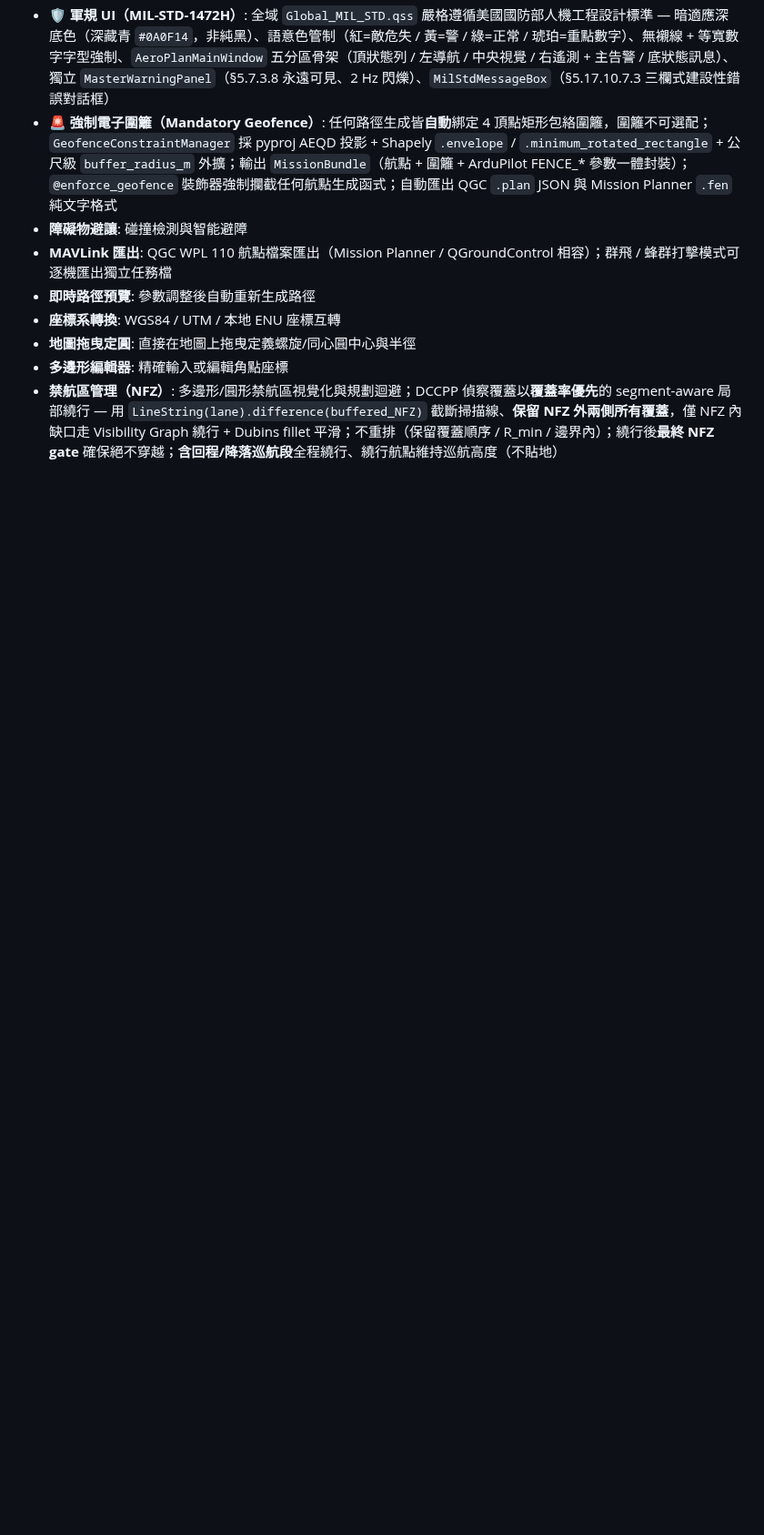
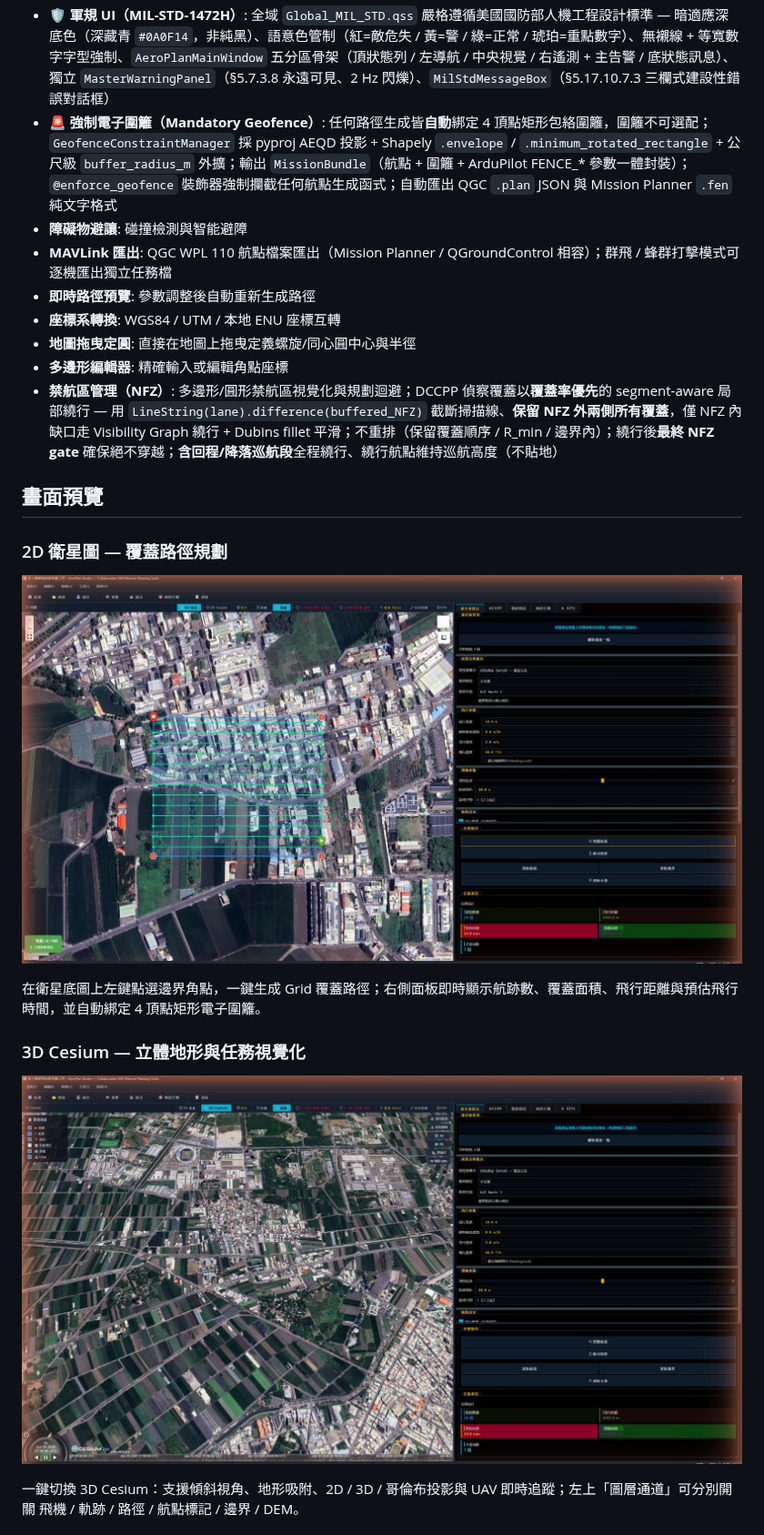
Before and after one commit to nfu64967512/aeroplan-studio, a Markdown page: README.md, the part around one of its changes. Shown at 91% size. GitHub-like rendering; pictures changed too: docs/images/01_2d_coverage.jpg (added), docs/images/02_3d_cesium.jpg (added); blank space fills up the shorter version.

```diff
--- a/README.md
+++ b/README.md
@@ -33,3 +33,18 @@
 - **地圖拖曳定圓**: 直接在地圖上拖曳定義螺旋/同心圓中心與半徑
 - **多邊形編輯器**: 精確輸入或編輯角點座標
 - **禁航區管理（NFZ）**: 多邊形/圓形禁航區視覺化與規劃迴避；DCCPP 偵察覆蓋以**覆蓋率優先**的 segment-aware 局部繞行 — 用 `LineString(lane).difference(buffered_NFZ)` 截斷掃描線、**保留 NFZ 外兩側所有覆蓋**，僅 NFZ 內缺口走 Visibility Graph 繞行 + Dubins fillet 平滑；不重排（保留覆蓋順序 / R_min / 邊界內）；繞行後**最終 NFZ gate** 確保絕不穿越；**含回程/降落巡航段**全程繞行、繞行航點維持巡航高度（不貼地）
+
+## 畫面預覽
+
+### 2D 衛星圖 — 覆蓋路徑規劃
+
+![2D 衛星圖覆蓋路徑規劃](docs/images/01_2d_coverage.jpg)
+
+在衛星底圖上左鍵點選邊界角點，一鍵生成 Grid 覆蓋路徑；右側面板即時顯示航跡數、覆蓋面積、飛行距離與預估飛行時間，並自動綁定 4 頂點矩形電子圍籬。
+
+### 3D Cesium — 立體地形與任務視覺化
+
+![3D Cesium 立體地形視角](docs/images/02_3d_cesium.jpg)
+
+一鍵切換 3D Cesium：支援傾斜視角、地形吸附、2D / 3D / 哥倫布投影與 UAV 即時追蹤；左上「圖層通道」可分別開關 飛機 / 軌跡 / 路徑 / 航點標記 / 邊界 / DEM。
+
```
Also changed, not shown: other parts of README.md (+11 -0 lines), docs/images/03_sitl_hud_multiuav.png (added), docs/images/04_dccpp_geofence.jpg (added), 2 other files.
